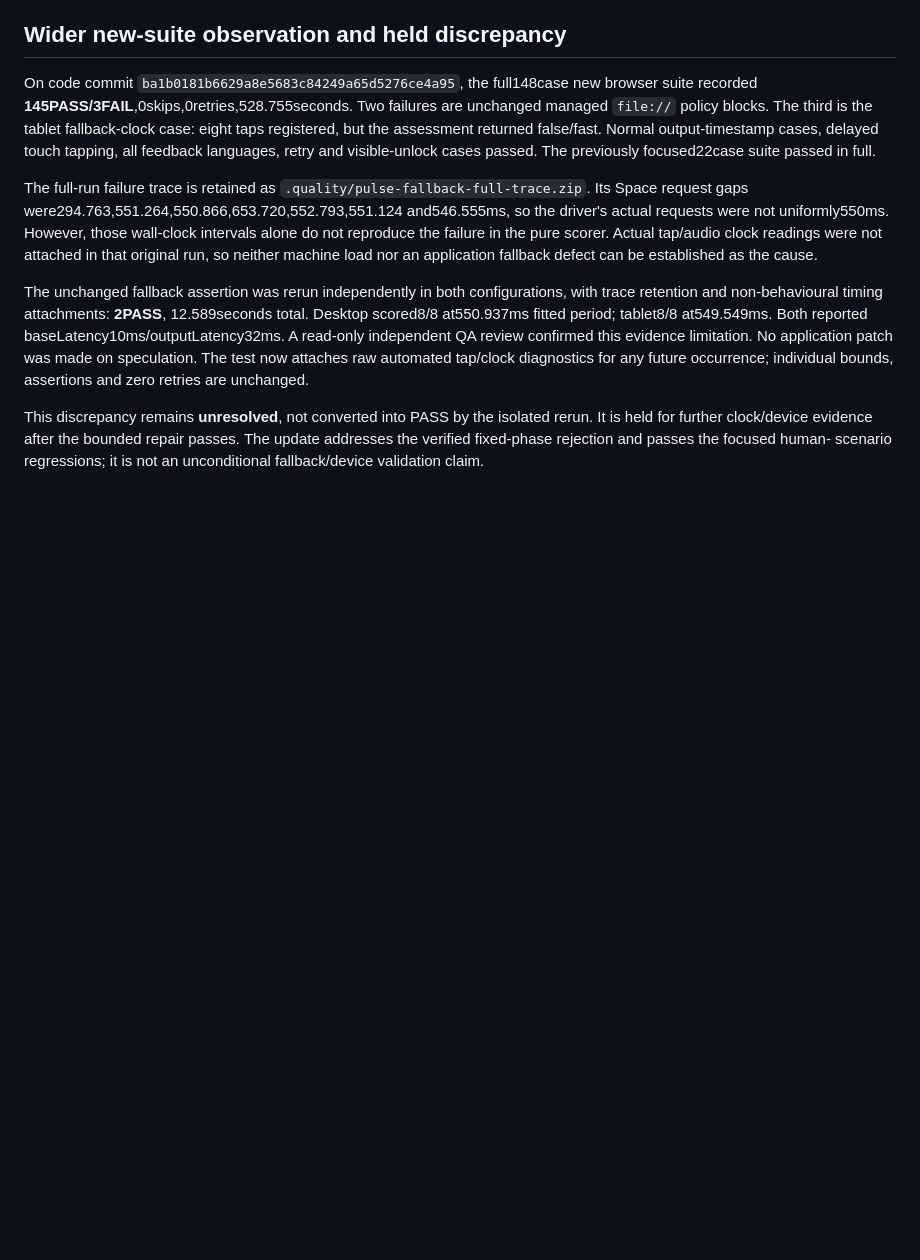
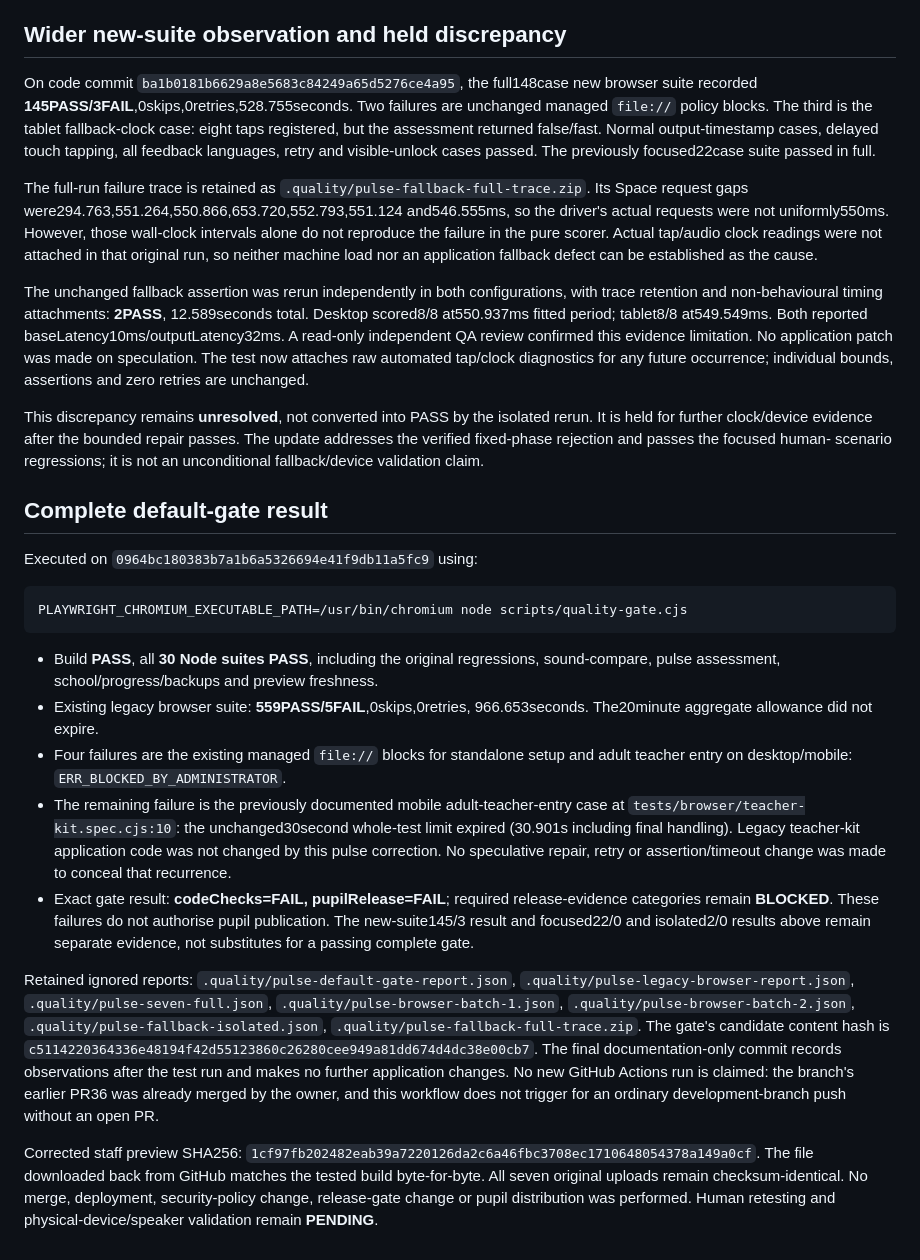
Before and after one commit to Garethspk/musikkverkstad, a Markdown page: docs/weeks-1-7/pulse-assessment.md, the part around the change. GitHub-like rendering; blank space fills up the shorter version.

Commit message:
Record complete pulse verification and remaining local limitations

````diff
--- a/docs/weeks-1-7/pulse-assessment.md
+++ b/docs/weeks-1-7/pulse-assessment.md
@@ -127,3 +127,46 @@ This discrepancy remains **unresolved**, not converted into PASS by the isolated
 rerun. It is held for further clock/device evidence after the bounded repair passes.
 The update addresses the verified fixed-phase rejection and passes the focused human-
 scenario regressions; it is not an unconditional fallback/device validation claim.
+
+
+## Complete default-gate result
+
+Executed on `0964bc180383b7a1b6a5326694e41f9db11a5fc9` using:
+
+```
+PLAYWRIGHT_CHROMIUM_EXECUTABLE_PATH=/usr/bin/chromium node scripts/quality-gate.cjs
+```
+
+- Build **PASS**, all **30 Node suites PASS**, including the original regressions,
+  sound-compare, pulse assessment, school/progress/backups and preview freshness.
+- Existing legacy browser suite: **559PASS/5FAIL**,0skips,0retries,
+  966.653seconds. The20minute aggregate allowance did not expire.
+- Four failures are the existing managed `file://` blocks for standalone setup and
+  adult teacher entry on desktop/mobile: `ERR_BLOCKED_BY_ADMINISTRATOR`.
+- The remaining failure is the previously documented mobile adult-teacher-entry
+  case at `tests/browser/teacher-kit.spec.cjs:10`: the unchanged30second whole-test
+  limit expired (30.901s including final handling). Legacy teacher-kit application
+  code was not changed by this pulse correction. No speculative repair, retry or
+  assertion/timeout change was made to conceal that recurrence.
+- Exact gate result: **codeChecks=FAIL, pupilRelease=FAIL**; required release-evidence
+  categories remain **BLOCKED**. These failures do not authorise pupil publication.
+  The new-suite145/3 result and focused22/0 and isolated2/0 results above remain
+  separate evidence, not substitutes for a passing complete gate.
+
+Retained ignored reports: `.quality/pulse-default-gate-report.json`,
+`.quality/pulse-legacy-browser-report.json`, `.quality/pulse-seven-full.json`,
+`.quality/pulse-browser-batch-1.json`, `.quality/pulse-browser-batch-2.json`,
+`.quality/pulse-fallback-isolated.json`, `.quality/pulse-fallback-full-trace.zip`.
+The gate's candidate content hash is
+`c5114220364336e48194f42d55123860c26280cee949a81dd674d4dc38e00cb7`.
+The final documentation-only commit records observations after the test run and
+makes no further application changes. No new GitHub Actions run is claimed: the
+branch's earlier PR36 was already merged by the owner, and this workflow does not
+trigger for an ordinary development-branch push without an open PR.
+
+Corrected staff preview SHA256:
+`1cf97fb202482eab39a7220126da2c6a46fbc3708ec1710648054378a149a0cf`.
+The file downloaded back from GitHub matches the tested build byte-for-byte.
+All seven original uploads remain checksum-identical. No merge, deployment,
+security-policy change, release-gate change or pupil distribution was performed.
+Human retesting and physical-device/speaker validation remain **PENDING**.
````
Also changed, not shown: PROJECT_STATUS.md (+10 -0 lines).
